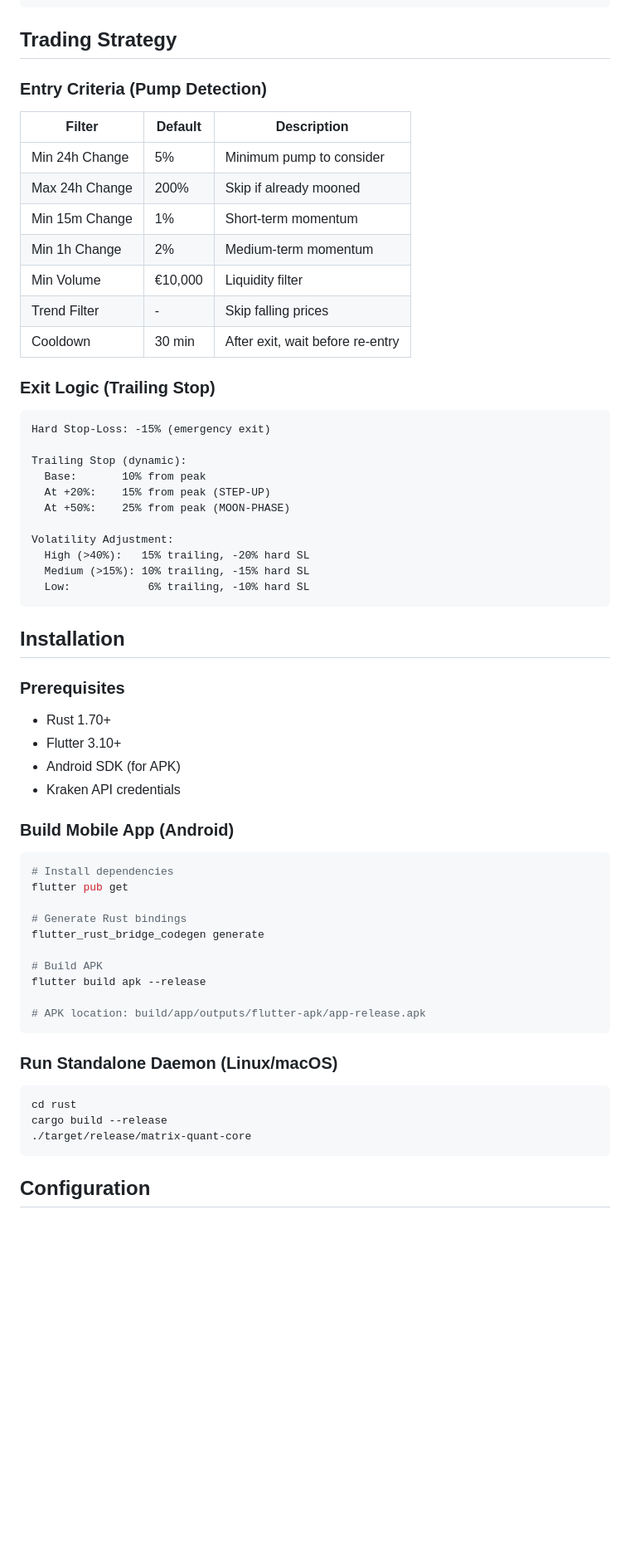
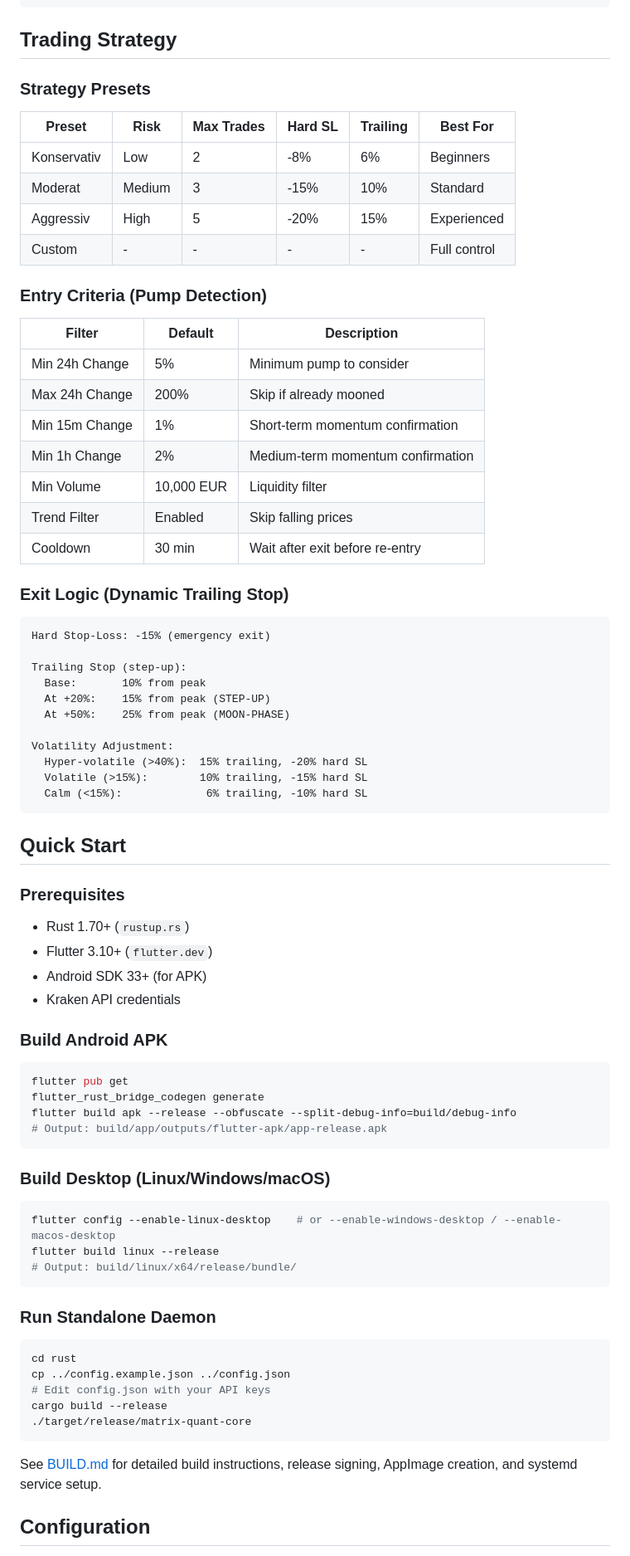
Before and after one commit to Meo98/quant-trading-bot, a Markdown page: README.md, the part around one of its changes. Shown at 83% size. GitHub-like rendering; blank space fills up the shorter version.

````diff
--- a/README.md
+++ b/README.md
@@ -58,6 +73,15 @@ trading-bot/
 ```
 
 ## Trading Strategy
+
+### Strategy Presets
+
+| Preset | Risk | Max Trades | Hard SL | Trailing | Best For |
+|--------|------|------------|---------|----------|----------|
+| Konservativ | Low | 2 | -8% | 6% | Beginners |
+| Moderat | Medium | 3 | -15% | 10% | Standard |
+| Aggressiv | High | 5 | -20% | 15% | Experienced |
+| Custom | - | - | - | - | Full control |
 
 ### Entry Criteria (Pump Detection)
 
@@ -65,59 +89,65 @@ trading-bot/
 |--------|---------|-------------|
 | Min 24h Change | 5% | Minimum pump to consider |
 | Max 24h Change | 200% | Skip if already mooned |
-| Min 15m Change | 1% | Short-term momentum |
-| Min 1h Change | 2% | Medium-term momentum |
-| Min Volume | €10,000 | Liquidity filter |
-| Trend Filter | - | Skip falling prices |
-| Cooldown | 30 min | After exit, wait before re-entry |
+| Min 15m Change | 1% | Short-term momentum confirmation |
+| Min 1h Change | 2% | Medium-term momentum confirmation |
+| Min Volume | 10,000 EUR | Liquidity filter |
+| Trend Filter | Enabled | Skip falling prices |
+| Cooldown | 30 min | Wait after exit before re-entry |
 
-### Exit Logic (Trailing Stop)
+### Exit Logic (Dynamic Trailing Stop)
 
 ```
 Hard Stop-Loss: -15% (emergency exit)
 
-Trailing Stop (dynamic):
+Trailing Stop (step-up):
   Base:       10% from peak
   At +20%:    15% from peak (STEP-UP)
   At +50%:    25% from peak (MOON-PHASE)
 
 Volatility Adjustment:
-  High (>40%):   15% trailing, -20% hard SL
-  Medium (>15%): 10% trailing, -15% hard SL
-  Low:            6% trailing, -10% hard SL
+  Hyper-volatile (>40%):  15% trailing, -20% hard SL
+  Volatile (>15%):        10% trailing, -15% hard SL
+  Calm (<15%):             6% trailing, -10% hard SL
 ```
 
-## Installation
+## Quick Start
 
 ### Prerequisites
 
-- Rust 1.70+
-- Flutter 3.10+
-- Android SDK (for APK)
+- Rust 1.70+ (`rustup.rs`)
+- Flutter 3.10+ (`flutter.dev`)
+- Android SDK 33+ (for APK)
 - Kraken API credentials
 
-### Build Mobile App (Android)
+### Build Android APK
 
 ```bash
-# Install dependencies
 flutter pub get
-
-# Generate Rust bindings
 flutter_rust_bridge_codegen generate
-
-# Build APK
-flutter build apk --release
-
-# APK location: build/app/outputs/flutter-apk/app-release.apk
+flutter build apk --release --obfuscate --split-debug-info=build/debug-info
+# Output: build/app/outputs/flutter-apk/app-release.apk
 ```
 
-### Run Standalone Daemon (Linux/macOS)
+### Build Desktop (Linux/Windows/macOS)
+
+```bash
+flutter config --enable-linux-desktop    # or --enable-windows-desktop / --enable-macos-desktop
+flutter build linux --release
+# Output: build/linux/x64/release/bundle/
+```
+
+### Run Standalone Daemon
 
 ```bash
 cd rust
+cp ../config.example.json ../config.json
+# Edit config.json with your API keys
 cargo build --release
 ./target/release/matrix-quant-core
 ```
 
+See [BUILD.md](BUILD.md) for detailed build instructions, release signing, AppImage creation, and systemd service setup.
+
 ## Configuration
 
````
Also changed, not shown: other parts of README.md (+88 -52 lines), SECURITY.md (+60 -62 lines).
